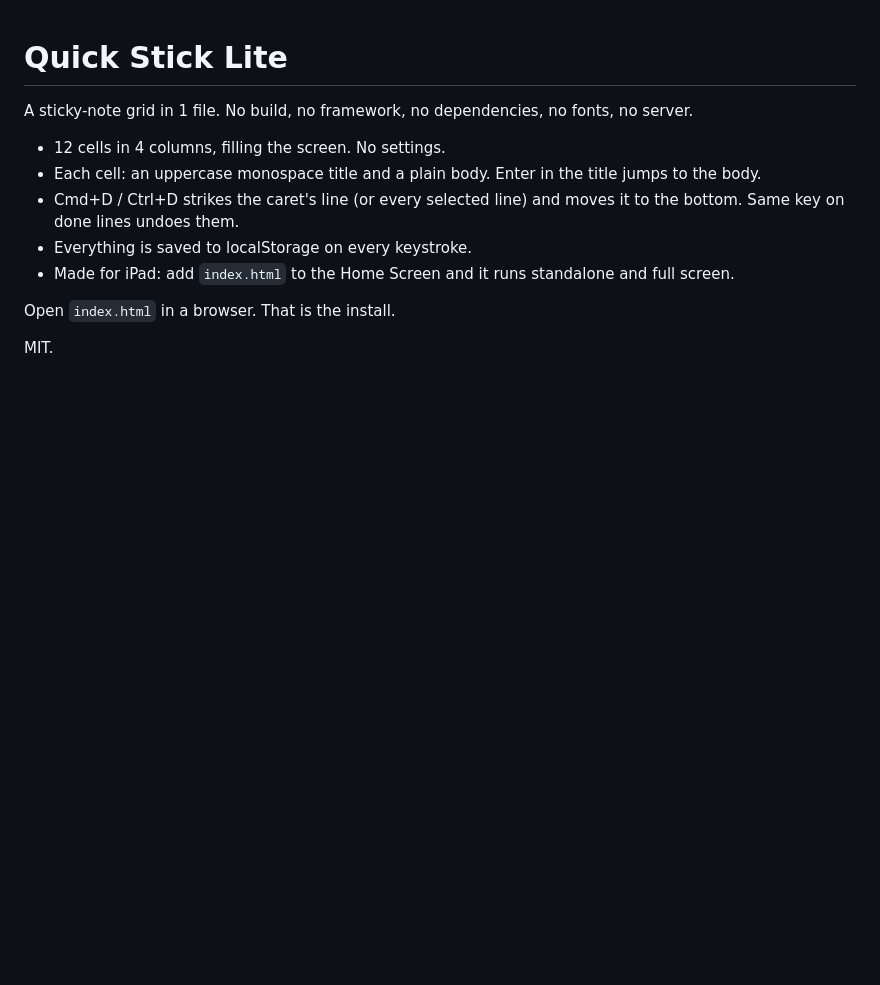
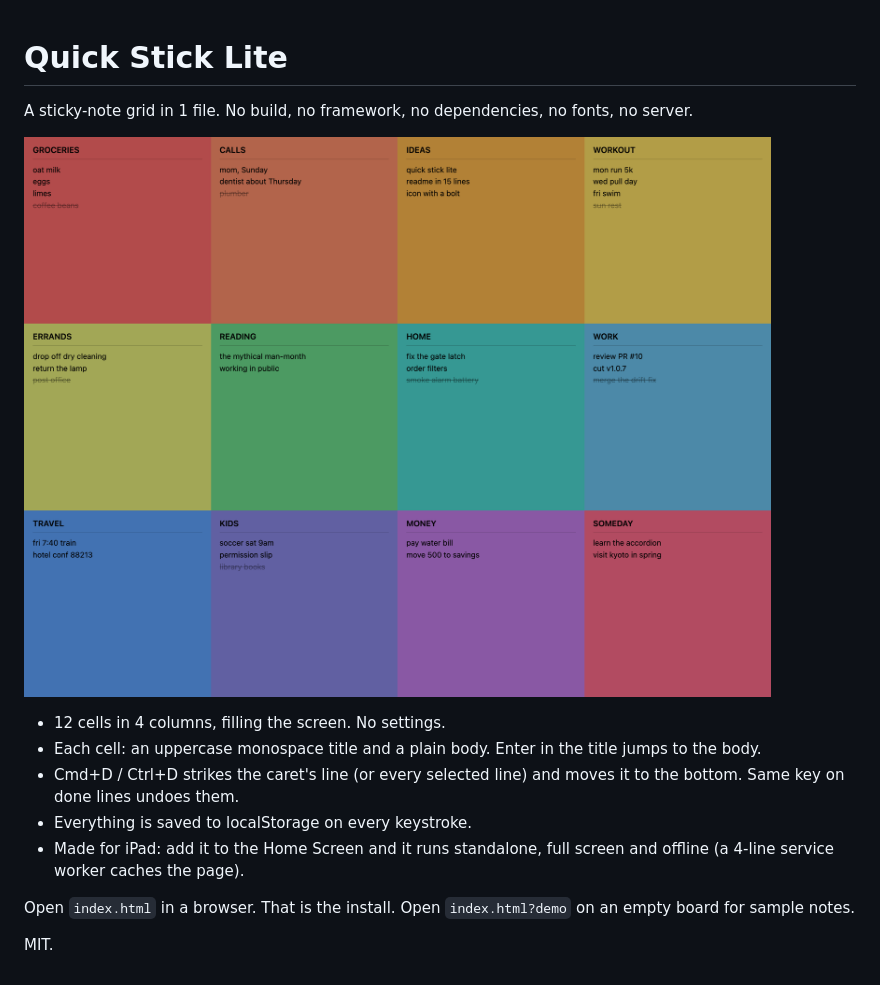
Before and after one commit to bunlongheng/quick-stick-lite, a Markdown page: README.md, the part around the change. Rendered like a GitHub page; pictures changed too: screenshot.png (added); blank space fills up the shorter version.

Commit message:
Offline, icons, demo data: a 4-line service worker, the quick-stick icon with a bolt, ?demo sample notes and a README screenshot

```diff
--- a/README.md
+++ b/README.md
@@ -1,13 +1,15 @@
 # Quick Stick Lite
 
 A sticky-note grid in 1 file. No build, no framework, no dependencies, no fonts, no server.
+
+![Quick Stick Lite](screenshot.png)
 
 - 12 cells in 4 columns, filling the screen. No settings.
 - Each cell: an uppercase monospace title and a plain body. Enter in the title jumps to the body.
 - Cmd+D / Ctrl+D strikes the caret's line (or every selected line) and moves it to the bottom. Same key on done lines undoes them.
 - Everything is saved to localStorage on every keystroke.
-- Made for iPad: add `index.html` to the Home Screen and it runs standalone and full screen.
+- Made for iPad: add it to the Home Screen and it runs standalone, full screen and offline (a 4-line service worker caches the page).
 
-Open `index.html` in a browser. That is the install.
+Open `index.html` in a browser. That is the install. Open `index.html?demo` on an empty board for sample notes.
 
 MIT.
```
Also changed, not shown: icons/apple-touch-icon.png (added), icons/favicon.png (added), icons/icon-192.png (added), icons/icon-512.png (added), icons/icon-source.png (added), 3 other files.
